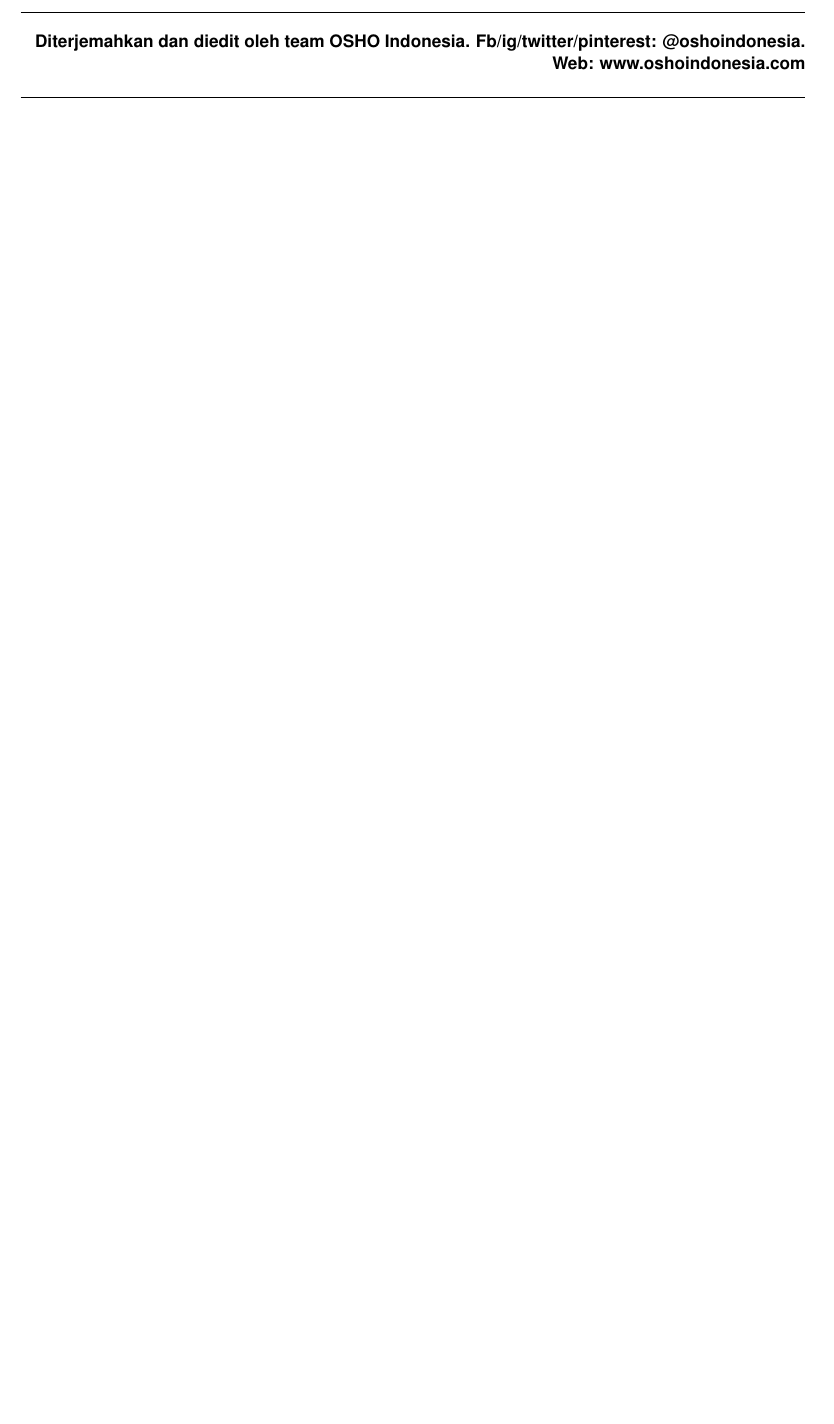
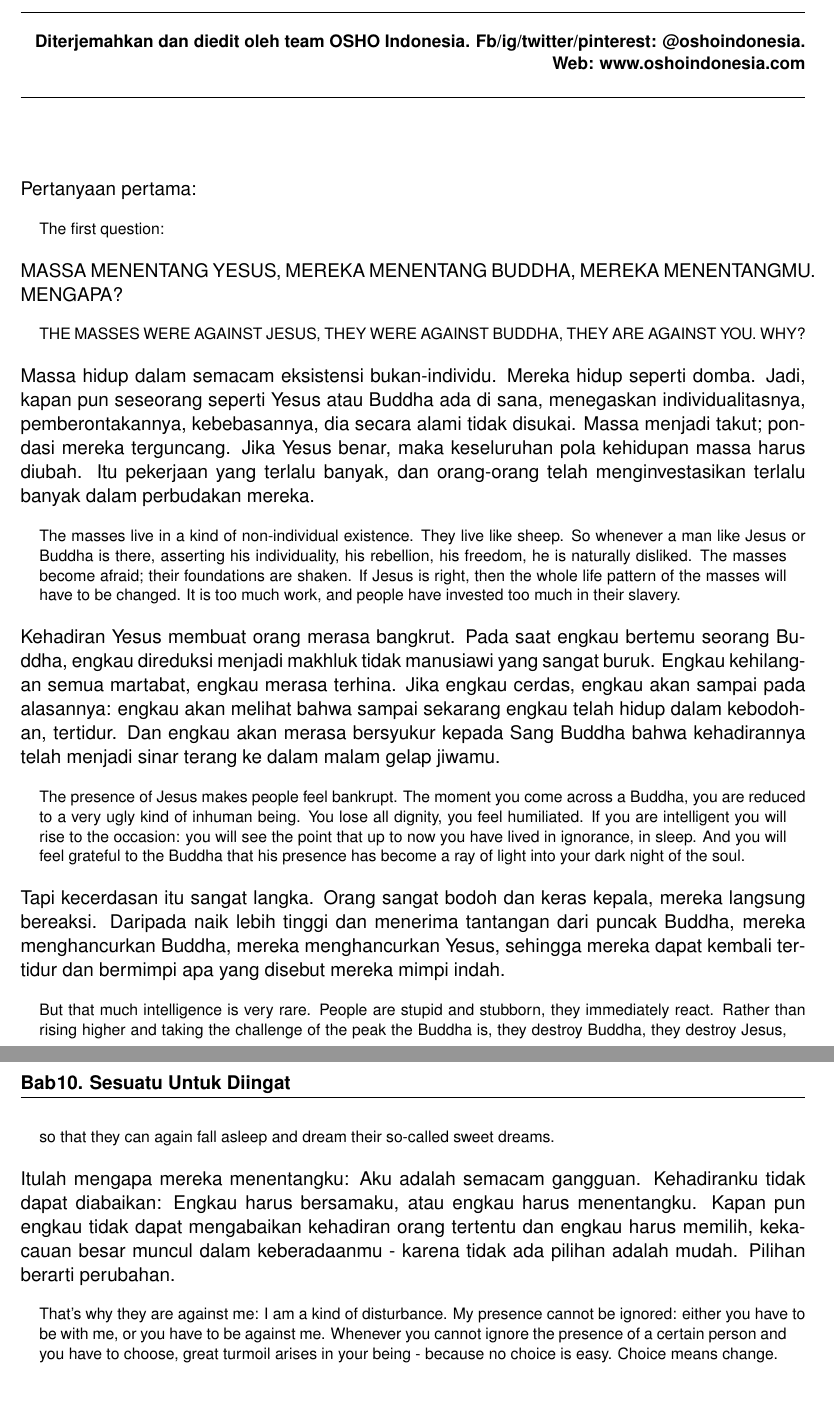
Before and after one commit to VeetSvapnaja/unio1, a LaTeX book (book.tex, which reads chapter/ch10.tex): part of page 12 of 12 before the commit and two parts of pages 12 and 13 of 13 after it, the two joined at a grey line, cut so that both start at the same text, the shorter picture padded with empty space. Compiled offline with XeLaTeX.

Commit message:
Mulai Bab 10

```diff
--- a/chapter/ch10.tex
+++ b/chapter/ch10.tex
@@ -1 +1,37 @@
-\chapter{}
+\chapter{Sesuatu Untuk Diingat}
+
+\bahasa
+Pertanyaan pertama:
+
+\english
+The first question:
+
+\bahasa
+MASSA MENENTANG YESUS, MEREKA MENENTANG BUDDHA, MEREKA MENENTANGMU. MENGAPA?
+
+\english
+THE MASSES WERE AGAINST JESUS, THEY WERE AGAINST BUDDHA, THEY ARE AGAINST YOU. WHY?
+
+\bahasa
+Massa hidup dalam semacam eksistensi bukan-individu. Mereka hidup seperti domba. Jadi, kapan pun seseorang seperti Yesus atau Buddha ada di sana, menegaskan individualitasnya, pemberontakannya, kebebasannya, dia secara alami tidak disukai. Massa menjadi takut; pondasi mereka terguncang. Jika Yesus benar, maka keseluruhan pola kehidupan massa harus diubah. Itu pekerjaan yang terlalu banyak, dan orang-orang telah menginvestasikan terlalu banyak dalam perbudakan mereka.
+
+\english
+The masses live in a kind of non-individual existence. They live like sheep. So whenever a man like Jesus or Buddha is there, asserting his individuality, his rebellion, his freedom, he is naturally disliked. The masses become afraid; their foundations are shaken. If Jesus is right, then the whole life pattern of the masses will have to be changed. It is too much work, and people have invested too much in their slavery.
+
+\bahasa
+Kehadiran Yesus membuat orang merasa bangkrut. Pada saat engkau bertemu seorang Buddha, engkau direduksi menjadi makhluk tidak manusiawi yang sangat buruk. Engkau kehilangan semua martabat, engkau merasa terhina. Jika engkau cerdas, engkau akan sampai pada alasannya: engkau akan melihat bahwa sampai sekarang engkau telah hidup dalam kebodohan, tertidur. Dan engkau akan merasa bersyukur kepada Sang Buddha bahwa kehadirannya telah menjadi sinar terang ke dalam malam gelap jiwamu.
+
+\english
+The presence of Jesus makes people feel bankrupt. The moment you come across a Buddha, you are reduced to a very ugly kind of inhuman being. You lose all dignity, you feel humiliated. If you are intelligent you will rise to the occasion: you will see the point that up to now you have lived in ignorance, in sleep. And you will feel grateful to the Buddha that his presence has become a ray of light into your dark night of the soul.
+
+\bahasa
+Tapi kecerdasan itu sangat langka. Orang sangat bodoh dan keras kepala, mereka langsung bereaksi. Daripada naik lebih tinggi dan menerima tantangan dari puncak Buddha, mereka menghancurkan Buddha, mereka menghancurkan Yesus, sehingga mereka dapat kembali tertidur dan bermimpi apa yang disebut mereka mimpi indah.
+
+\english
+But that much intelligence is very rare. People are stupid and stubborn, they immediately react. Rather than rising higher and taking the challenge of the peak the Buddha is, they destroy Buddha, they destroy Jesus, so that they can again fall asleep and dream their so-called sweet dreams.
+
+\bahasa
+Itulah mengapa mereka menentangku: Aku adalah semacam gangguan. Kehadiranku tidak dapat diabaikan: Engkau harus bersamaku, atau engkau harus menentangku. Kapan pun engkau tidak dapat mengabaikan kehadiran orang tertentu dan engkau harus memilih, kekacauan besar muncul dalam keberadaanmu - karena tidak ada pilihan adalah mudah. Pilihan berarti perubahan.
+
+\english
+That's why they are against me: I am a kind of disturbance. My presence cannot be ignored: either you have to be with me, or you have to be against me. Whenever you cannot ignore the presence of a certain person and you have to choose, great turmoil arises in your being - because no choice is easy. Choice means change.
```
